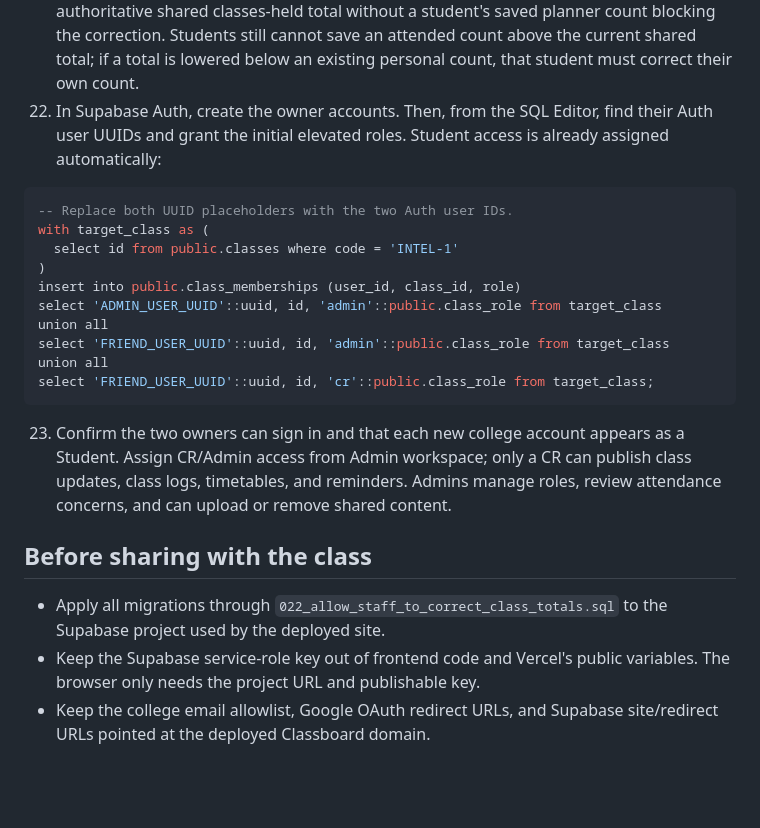
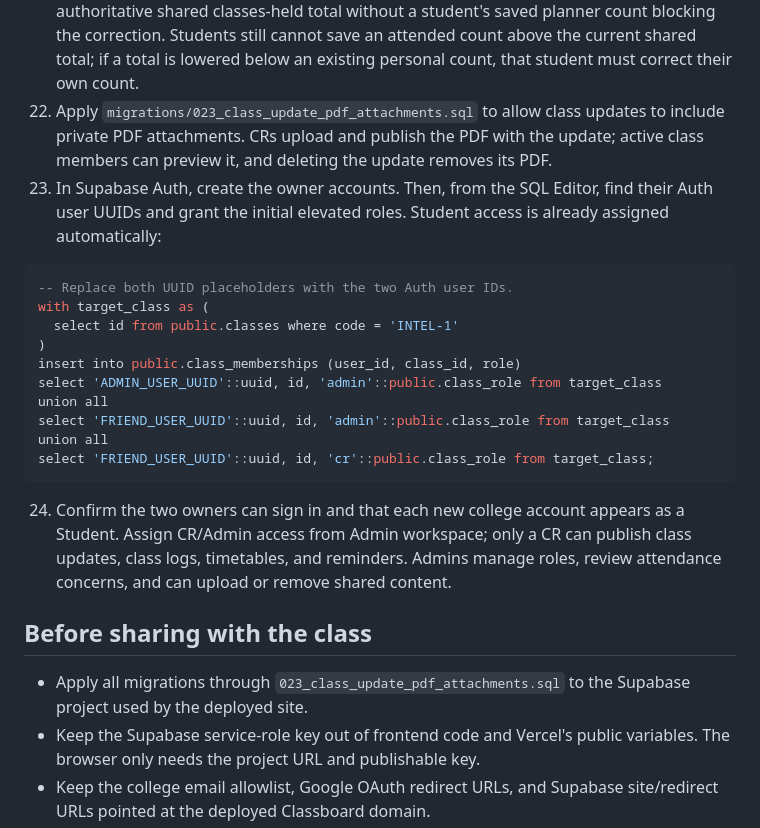
Before and after one commit to hb-codes11/ClassBoard, a Markdown page: supabase/README.md, the part around the change. GitHub-like rendering; blank space fills up the shorter version.

Commit message:
Document update PDF setup

````diff
--- a/supabase/README.md
+++ b/supabase/README.md
@@ -34,7 +34,8 @@ This folder contains the database schema and follow-up migrations for the INTEL-
 19. Apply `migrations/020_grant_student_attendance_upsert_access.sql` to allow each Student to save their own attended-class count through PostgREST upsert. Row-level policies still restrict access to the account's own progress.
 20. Apply `migrations/021_ignore_inactive_attendance_progress.sql` so deactivated accounts' old test attendance cannot block shared class totals. The guard still protects every active student's saved count.
 21. Apply `migrations/022_allow_staff_to_correct_class_totals.sql` to let CRs/admins set the authoritative shared classes-held total without a student's saved planner count blocking the correction. Students still cannot save an attended count above the current shared total; if a total is lowered below an existing personal count, that student must correct their own count.
-22. In Supabase Auth, create the owner accounts. Then, from the SQL Editor, find their Auth user UUIDs and grant the initial elevated roles. Student access is already assigned automatically:
+22. Apply `migrations/023_class_update_pdf_attachments.sql` to allow class updates to include private PDF attachments. CRs upload and publish the PDF with the update; active class members can preview it, and deleting the update removes its PDF.
+23. In Supabase Auth, create the owner accounts. Then, from the SQL Editor, find their Auth user UUIDs and grant the initial elevated roles. Student access is already assigned automatically:
 
 ```sql
 -- Replace both UUID placeholders with the two Auth user IDs.
@@ -49,11 +50,11 @@ union all
 select 'FRIEND_USER_UUID'::uuid, id, 'cr'::public.class_role from target_class;
 ```
 
-23. Confirm the two owners can sign in and that each new college account appears as a Student. Assign CR/Admin access from Admin workspace; only a CR can publish class updates, class logs, timetables, and reminders. Admins manage roles, review attendance concerns, and can upload or remove shared content.
+24. Confirm the two owners can sign in and that each new college account appears as a Student. Assign CR/Admin access from Admin workspace; only a CR can publish class updates, class logs, timetables, and reminders. Admins manage roles, review attendance concerns, and can upload or remove shared content.
 
 ## Before sharing with the class
 
-- Apply all migrations through `022_allow_staff_to_correct_class_totals.sql` to the Supabase project used by the deployed site.
+- Apply all migrations through `023_class_update_pdf_attachments.sql` to the Supabase project used by the deployed site.
 - Keep the Supabase service-role key out of frontend code and Vercel's public variables. The browser only needs the project URL and publishable key.
 - Keep the college email allowlist, Google OAuth redirect URLs, and Supabase site/redirect URLs pointed at the deployed Classboard domain.
 - Review college approval, account onboarding, data retention, backups, and who should receive CR/Admin permissions before sharing the sign-in link broadly.
````
